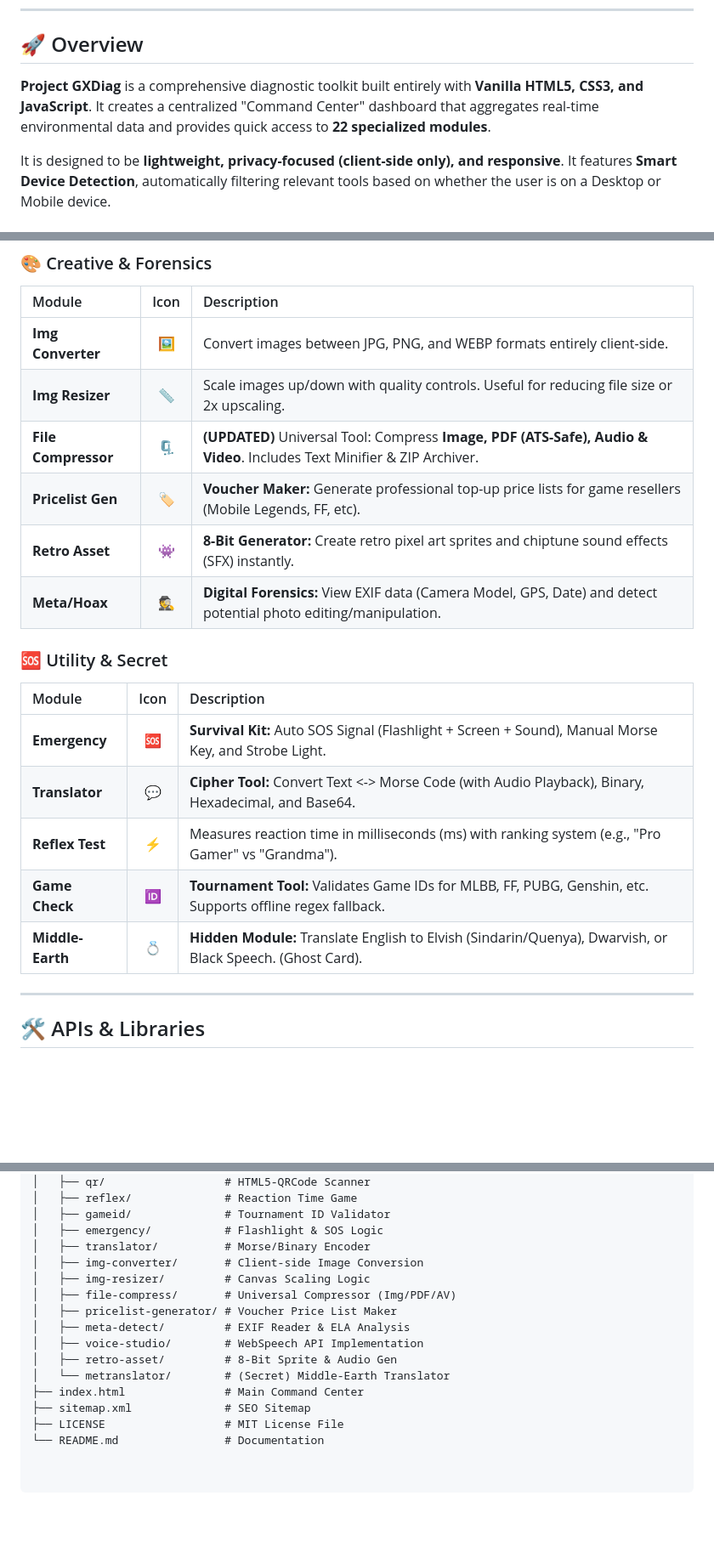
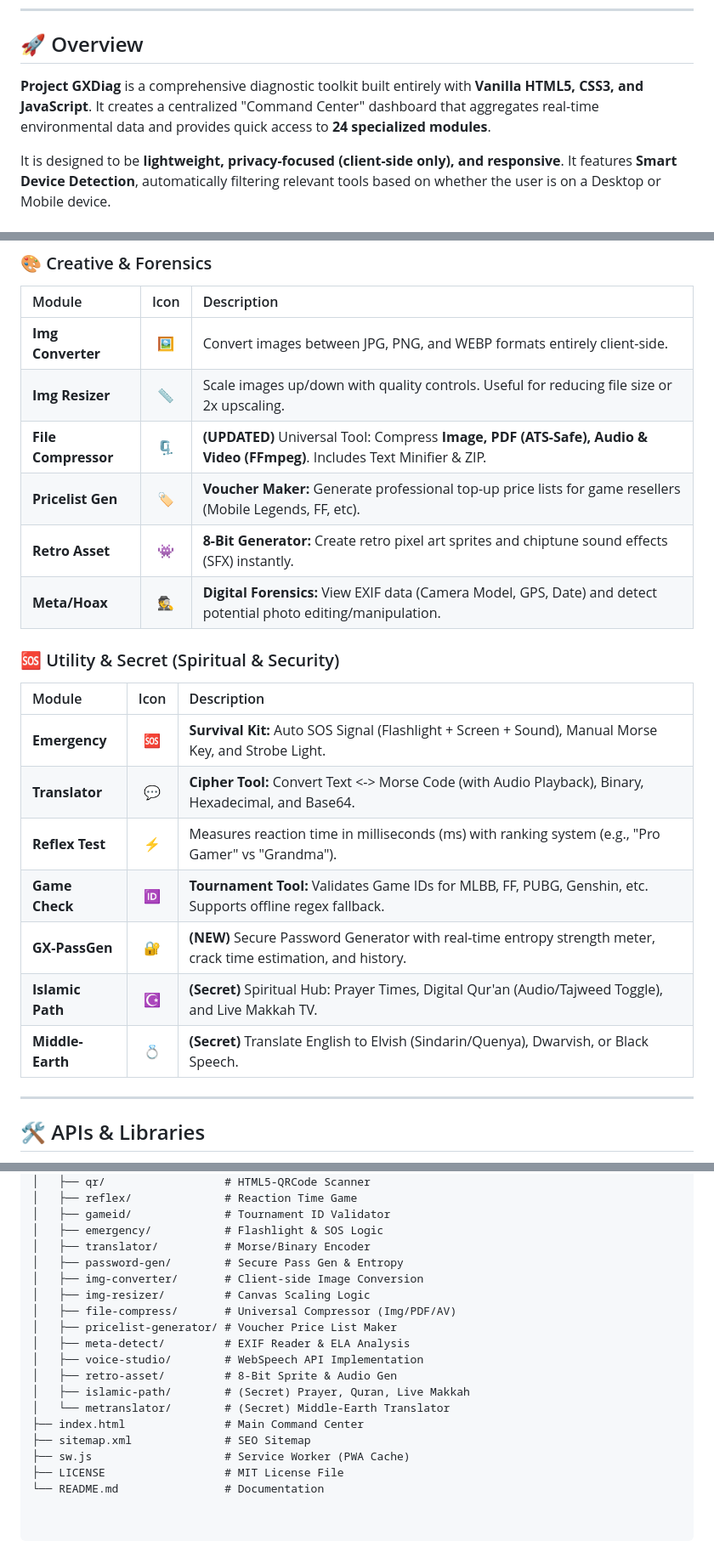
Before and after one commit to brahmantyo12/gxdiag, a Markdown page: README.md, 3 parts joined by grey strips. Shown at 85% size. Drawn GitHub-style; blank space fills up the shorter version.

Commit message:
Update README with new features and module count
Updated the number of diagnostic modules from 22 to 24 and added new features including a secure password generator and a spiritual hub.

```diff
--- a/README.md
+++ b/README.md
@@ -12,7 +12,7 @@
 
 ## 🚀 Overview
 
-**Project GXDiag** is a comprehensive diagnostic toolkit built entirely with **Vanilla HTML5, CSS3, and JavaScript**. It creates a centralized "Command Center" dashboard that aggregates real-time environmental data and provides quick access to **22 specialized modules**.
+**Project GXDiag** is a comprehensive diagnostic toolkit built entirely with **Vanilla HTML5, CSS3, and JavaScript**. It creates a centralized "Command Center" dashboard that aggregates real-time environmental data and provides quick access to **24 specialized modules**.
 
 It is designed to be **lightweight, privacy-focused (client-side only), and responsive**. It features **Smart Device Detection**, automatically filtering relevant tools based on whether the user is on a Desktop or Mobile device.
 
@@ -80,19 +80,21 @@ The suite includes specialized modules divided into 6 categories:
 | :--- | :---: | :--- |
 | **Img Converter** | 🖼️ | Convert images between JPG, PNG, and WEBP formats entirely client-side. |
 | **Img Resizer** | 📏 | Scale images up/down with quality controls. Useful for reducing file size or 2x upscaling. |
-| **File Compressor**| 🗜️ | **(UPDATED)** Universal Tool: Compress **Image, PDF (ATS-Safe), Audio & Video**. Includes Text Minifier & ZIP Archiver. |
+| **File Compressor**| 🗜️ | **(UPDATED)** Universal Tool: Compress **Image, PDF (ATS-Safe), Audio & Video (FFmpeg)**. Includes Text Minifier & ZIP. |
 | **Pricelist Gen** | 🏷️ | **Voucher Maker:** Generate professional top-up price lists for game resellers (Mobile Legends, FF, etc). |
 | **Retro Asset** | 👾 | **8-Bit Generator:** Create retro pixel art sprites and chiptune sound effects (SFX) instantly. |
 | **Meta/Hoax** | 🕵️ | **Digital Forensics:** View EXIF data (Camera Model, GPS, Date) and detect potential photo editing/manipulation. |
 
-### 🆘 Utility & Secret
+### 🆘 Utility & Secret (Spiritual & Security)
 | Module | Icon | Description |
 | :--- | :---: | :--- |
 | **Emergency** | 🆘 | **Survival Kit:** Auto SOS Signal (Flashlight + Screen + Sound), Manual Morse Key, and Strobe Light. |
 | **Translator** | 💬 | **Cipher Tool:** Convert Text <-> Morse Code (with Audio Playback), Binary, Hexadecimal, and Base64. |
 | **Reflex Test** | ⚡ | Measures reaction time in milliseconds (ms) with ranking system (e.g., "Pro Gamer" vs "Grandma"). |
 | **Game Check** | 🆔 | **Tournament Tool:** Validates Game IDs for MLBB, FF, PUBG, Genshin, etc. Supports offline regex fallback. |
-| **Middle-Earth**| 💍 | **Hidden Module:** Translate English to Elvish (Sindarin/Quenya), Dwarvish, or Black Speech. (Ghost Card). |
+| **GX-PassGen** | 🔐 | **(NEW)** Secure Password Generator with real-time entropy strength meter, crack time estimation, and history. |
+| **Islamic Path** | ☪️ | **(Secret)** Spiritual Hub: Prayer Times, Digital Qur'an (Audio/Tajweed Toggle), and Live Makkah TV. |
+| **Middle-Earth**| 💍 | **(Secret)** Translate English to Elvish (Sindarin/Quenya), Dwarvish, or Black Speech. |
 
 ---
 
@@ -136,6 +140,7 @@ GXDiag-Project/
 │   ├── gameid/              # Tournament ID Validator
 │   ├── emergency/           # Flashlight & SOS Logic
 │   ├── translator/          # Morse/Binary Encoder
+│   ├── password-gen/        # Secure Pass Gen & Entropy
 │   ├── img-converter/       # Client-side Image Conversion
 │   ├── img-resizer/         # Canvas Scaling Logic
 │   ├── file-compress/       # Universal Compressor (Img/PDF/AV)
@@ -143,8 +148,10 @@ GXDiag-Project/
 │   ├── meta-detect/         # EXIF Reader & ELA Analysis
 │   ├── voice-studio/        # WebSpeech API Implementation
 │   ├── retro-asset/         # 8-Bit Sprite & Audio Gen
+│   ├── islamic-path/        # (Secret) Prayer, Quran, Live Makkah
 │   └── metranslator/        # (Secret) Middle-Earth Translator
 ├── index.html               # Main Command Center
 ├── sitemap.xml              # SEO Sitemap
+├── sw.js                    # Service Worker (PWA Cache)
 ├── LICENSE                  # MIT License File
 └── README.md                # Documentation
```
Also changed, not shown: other parts of README.md (+3 -1 lines).
